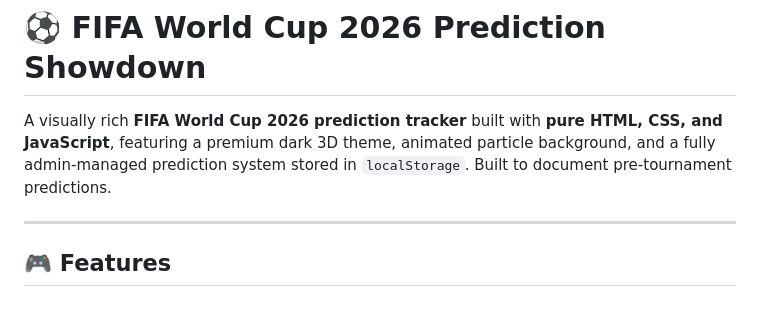
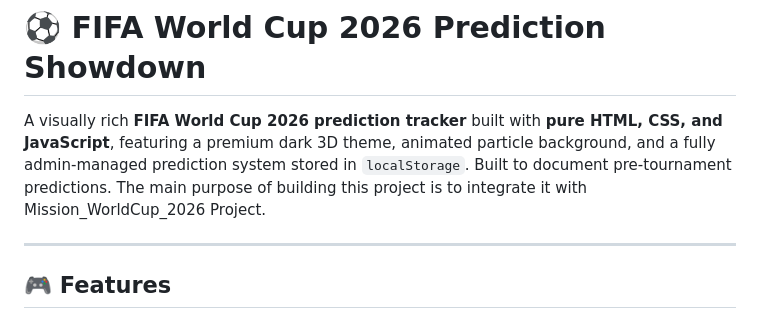
Before and after one commit to Joras-Latihd/WorldCup2026_Predictor, a Markdown page: README.md, the part around the change. GitHub-like rendering.

```diff
--- a/README.md
+++ b/README.md
@@ -1,6 +1,7 @@
 # ⚽ FIFA World Cup 2026 Prediction Showdown
 
 A visually rich **FIFA World Cup 2026 prediction tracker** built with **pure HTML, CSS, and JavaScript**, featuring a premium dark 3D theme, animated particle background, and a fully admin-managed prediction system stored in `localStorage`. Built to document pre-tournament predictions.
+The main purpose of building this project is to integrate it with Mission_WorldCup_2026 Project.
 
 ---
 
```
